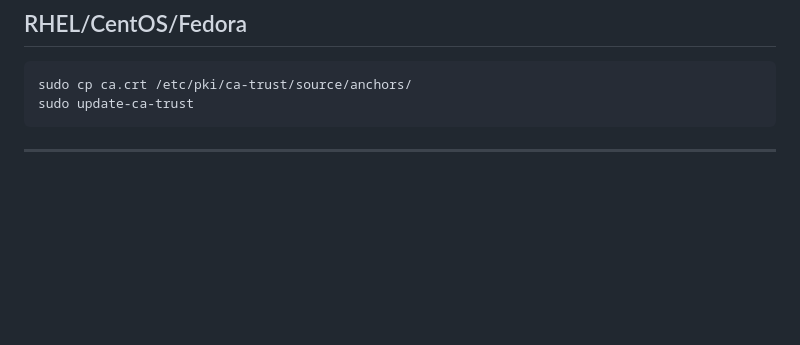
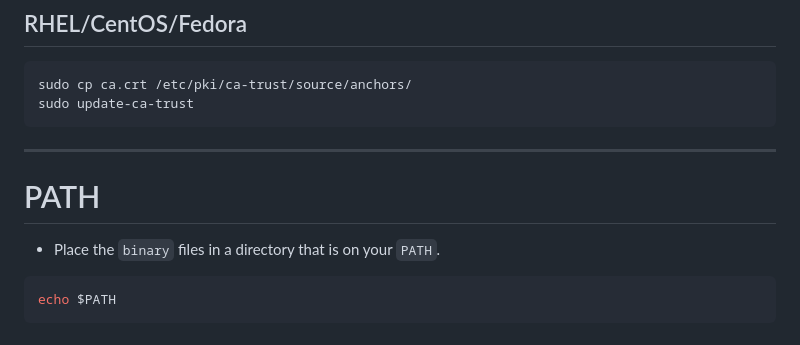
Before and after one commit to Saeed7596/DevOps, a Markdown page: Linux/terminal.md, the part around the change. Rendered like a GitHub page; blank space fills up the shorter version.

````diff
--- a/Linux/terminal.md
+++ b/Linux/terminal.md
@@ -237,3 +237,9 @@ sudo update-ca-trust
 ```
 
 ---
+
+# PATH
+* Place the `binary` files in a directory that is on your `PATH`.
+```bash
+echo $PATH
+```
````
